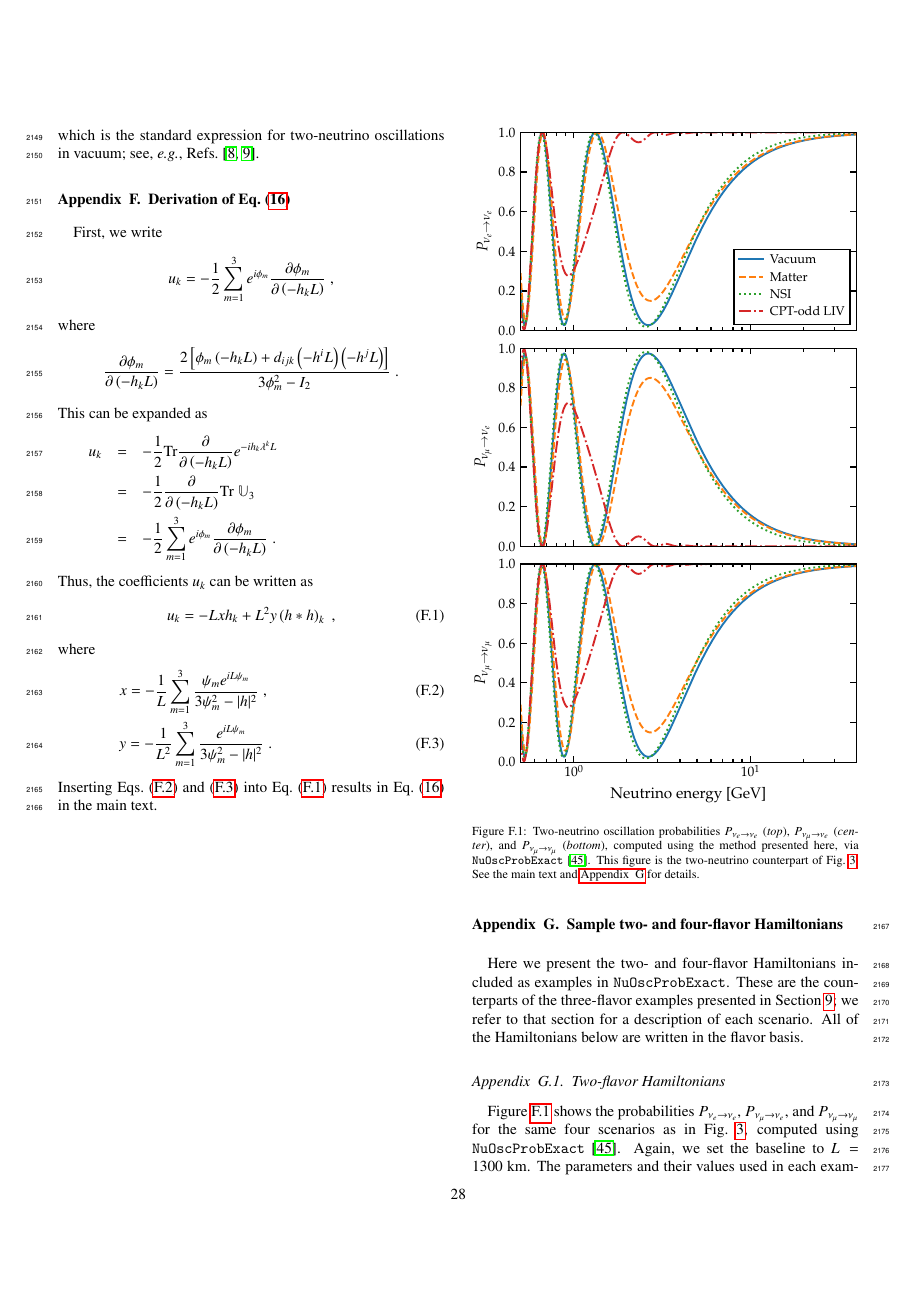
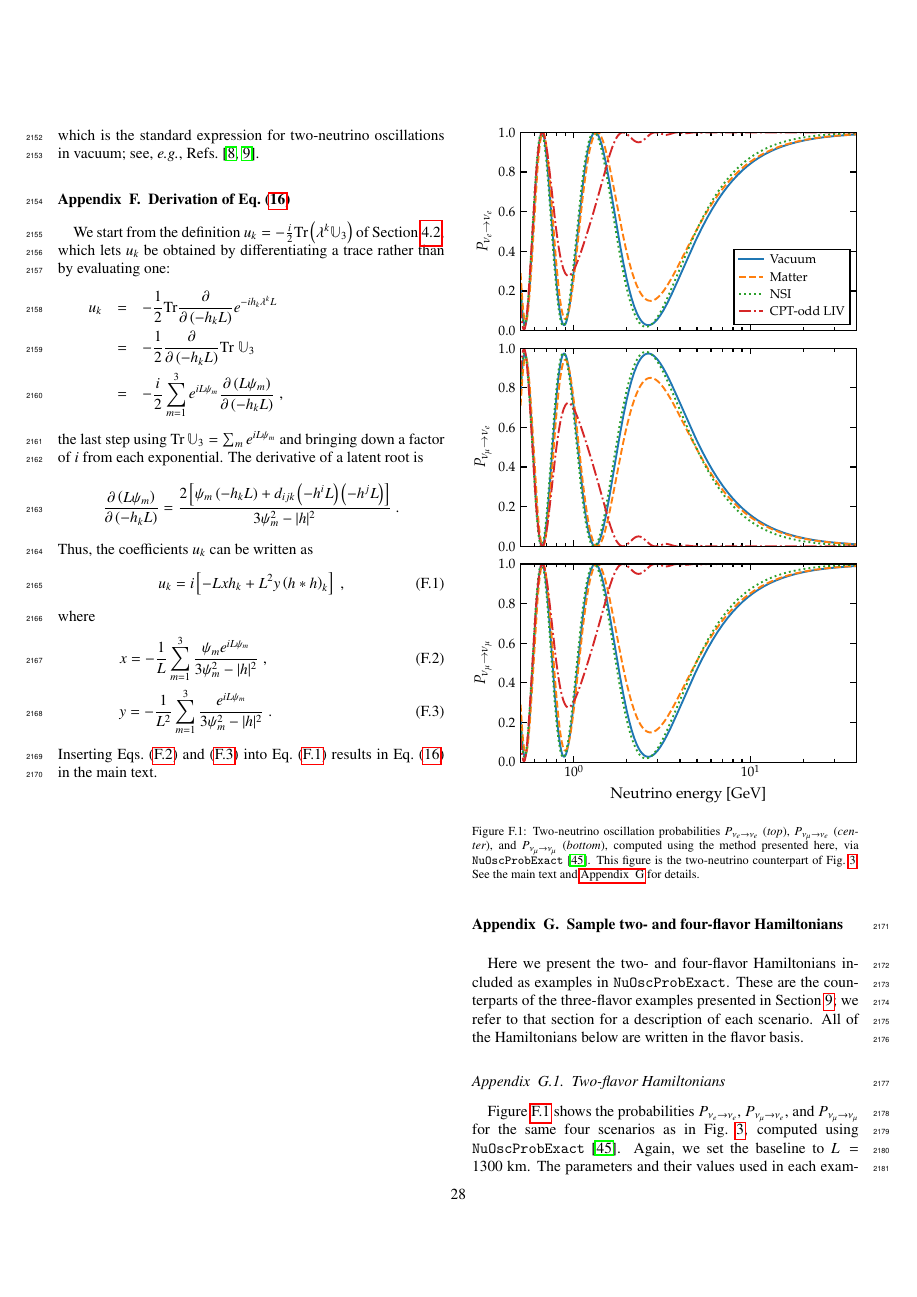
Before and after one commit to mbustama/NuOscProbExact, a LaTeX paper (resources/paper/main.tex): page 28 of 31. Compiled offline with pdfLaTeX.

Commit message:
Fix two wrong equations in the appendices
Both were found by numerical check, not by reading.

Appendix F derives Eq. (16) and, followed literally, does not produce
it: over 300 random Hermitian Hamiltonians its result differs from
-(i/2)Tr(lambda^a U) by 1.56, while i times its result agrees to 8e-16.
The factor is lost at one specific step.  The -(1/2) prefactor on the
derivative of the trace is correct -- I checked it against a finite
difference -- but Tr U_3 = sum_m exp(i L psi_m), so differentiating
brings down an i that the sum-over-m line dropped.  That line now
carries it, Eq. (F.1) carries it, and the appendix says where it comes
from.  Corrected, it reproduces Eq. (16) to 4.8e-15 over 400 random
Hamiltonians.  Eq. (16) itself was right all along, at 3.3e-15.

Appendix E stated |h_1|^2 = (dm2/2E) sin^2(2theta), which is wrong
twice: the scale is dm2/4E and the quantity is squared.  As printed it
was 3.1e-14 against an actual 2.9e-28, fourteen orders out and
dimensionally inconsistent, and it contradicted the line below it --
its own |h|^2 gives |h| = 1.9e-7 eV where the correct |h| = dm2/4E =
1.85e-14 eV, so the sin^2(dm2 L/4E) that follows did not follow.  The
ratio |h_1|^2/|h|^2 = sin^2(2theta) survived because the errors cancel,
and the final probability was right; only the intermediate line was
wrong.

Appendix A claimed that deleting the pairs involving the fourth state
"reduces it to the standard Gell-Mann ordering ... so that the
three-flavor expressions embed unchanged".  It leaves the eight
Gell-Mann matrices, but in the order 1, 2, 4, 5, 6, 7, 3, 8: this
scheme collects the Cartan generators at the end where Gell-Mann
interleaves them, so the first Cartan generator lands seventh.  Table 5
already said the opposite of the old claim.  The text now says the
subalgebra embeds but the ordering does not, and why Table 5 does not
reduce entry by entry to Table 4.

Also: Appendix F wrote phi_m and I_2 where the main text writes psi_m
and |h|^2.

Appendix A's SU(4) construction itself is correct and matches
oscprob4nu.LAMBDA_SU4 index for index, all fifteen, with
Tr(l^a l^b) = 2 delta^ab.  Appendix D verifies at every step, 400
random Hamiltonians, worst error 1.4e-15.

823 tests pass, the paper builds with 0 errors and 0 undefined
references at 31 pages.

Co-Authored-By: Claude Opus 5 <noreply@anthropic.com>

```diff
--- a/resources/paper/main.tex
+++ b/resources/paper/main.tex
@@ -1624,29 +1624,23 @@ which is the standard expression for two-neutrino oscillations in vacuum; see, \
 \section{Derivation of \equ{uk_expanded}}
 \label{app:derivation_uk_expanded}
 
-First, we write
-\begin{equation*}
- u_k
- =
- -\frac{1}{2}\sum_{m=1}^3 e^{i\phi_m} \frac{\partial\phi_m}{\partial \left(-h_kL\right)} \;,
-\end{equation*}
-where
-\begin{equation*}
- \frac{\partial\phi_m}{\partial\left(-h_kL\right)}
- =
- \frac{2\left[\phi_m\left(-h_kL\right)+d_{ijk}\left(-h^iL\right)\left(-h^jL\right)\right]}{3\phi_m^2-I_2} \;.
-\end{equation*}
-This can be expanded as
+We start from the definition $u_k = -\frac{i}{2}{\rm Tr}\left(\lambda^k \mathbb{U}_3\right)$ of Section \ref{sec:readings}, which lets $u_k$ be obtained by differentiating a trace rather than by evaluating one:
 \begin{eqnarray*}
  u_k
  &=& -\frac{1}{2}\text{Tr}\frac{\partial}{\partial\left(-h_kL\right)}e^{-ih_k\lambda^kL}  \\
  &=& -\frac{1}{2}\frac{\partial}{\partial\left(-h_kL\right)}\text{Tr}~\mathbb{U}_3 \\
- &=& -\frac{1}{2}\sum_{m=1}^3 e^{i\phi_m} \frac{\partial\phi_m}{\partial\left(-h_kL\right)} \;.
+ &=& -\frac{i}{2}\sum_{m=1}^3 e^{iL\psi_m} \frac{\partial\left(L\psi_m\right)}{\partial\left(-h_kL\right)} \;,
 \end{eqnarray*}
+the last step using ${\rm Tr}\,\mathbb{U}_3 = \sum_m e^{iL\psi_m}$ and bringing down a factor of $i$ from each exponential.  The derivative of a latent root is
+\begin{equation*}
+ \frac{\partial\left(L\psi_m\right)}{\partial\left(-h_kL\right)}
+ =
+ \frac{2\left[\psi_m\left(-h_kL\right)+d_{ijk}\left(-h^iL\right)\left(-h^jL\right)\right]}{3\psi_m^2-\lvert h \rvert^2} \;.
+\end{equation*}
 Thus, the coefficients $u_k$ can be written as
 \begin{equation}
  \label{equ:uk_short}
- u_k = -L x h_k + L^2 y \left(h\ast h\right)_k \;,
+ u_k = i \left[ -L x h_k + L^2 y \left(h\ast h\right)_k \right] \;,
 \end{equation}
 where
 \begin{eqnarray}
```
Also changed, not shown: resources/paper/main.tex (6 more changed lines).
